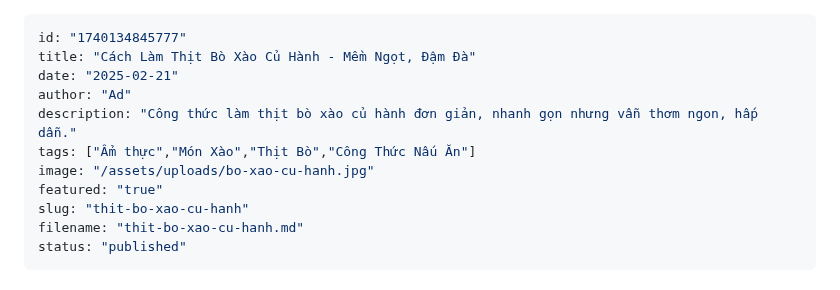
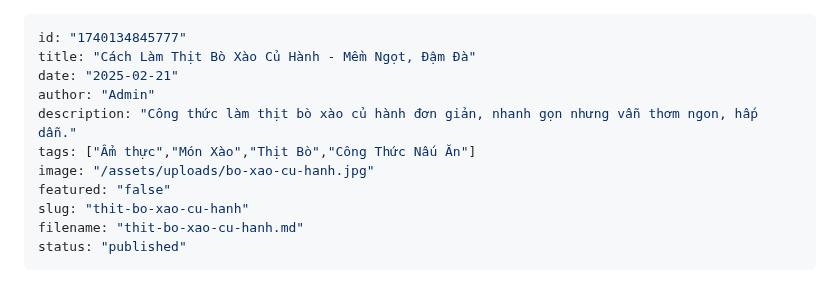
Before and after one commit to duongvanphi19/minimalist-blog, a Markdown page: posts/thit-bo-xao-cu-hanh.md, the part around the change. Drawn GitHub-style.

Commit message:
Cập nhật bài viết

```diff
--- a/posts/thit-bo-xao-cu-hanh.md
+++ b/posts/thit-bo-xao-cu-hanh.md
@@ -2,11 +2,11 @@
 id: "1740134845777"
 title: "Cách Làm Thịt Bò Xào Củ Hành - Mềm Ngọt, Đậm Đà"
 date: "2025-02-21"
-author: "Ad"
+author: "Admin"
 description: "Công thức làm thịt bò xào củ hành đơn giản, nhanh gọn nhưng vẫn thơm ngon, hấp dẫn."
 tags: ["Ẩm thực","Món Xào","Thịt Bò","Công Thức Nấu Ăn"]
 image: "/assets/uploads/bo-xao-cu-hanh.jpg"
-featured: "true"
+featured: "false"
 slug: "thit-bo-xao-cu-hanh"
 filename: "thit-bo-xao-cu-hanh.md"
 status: "published"
```
